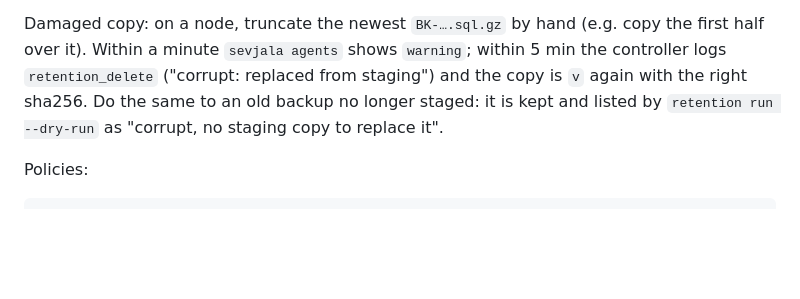
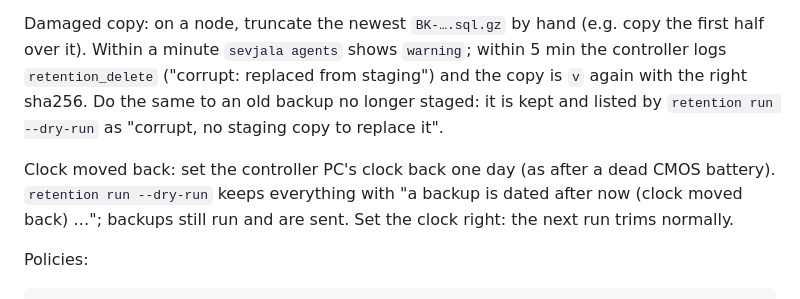
Before and after one commit to jufianto/sevjala, a Markdown page: docs/smoke-tests.md, the part around the change. Rendered like a GitHub page; blank space fills up the shorter version.

````diff
--- a/docs/smoke-tests.md
+++ b/docs/smoke-tests.md
@@ -222,6 +222,10 @@ logs `retention_delete` ("corrupt: replaced from staging") and the copy is `v` a
 the right sha256. Do the same to an old backup no longer staged: it is kept and listed by
 `retention run --dry-run` as "corrupt, no staging copy to replace it".
 
+Clock moved back: set the controller PC's clock back one day (as after a dead CMOS battery).
+`retention run --dry-run` keeps everything with "a backup is dated after now (clock moved
+back) …"; backups still run and are sent. Set the clock right: the next run trims normally.
+
 Policies:
 
 ```sh
````
Also changed, not shown: docs/decisions.md (+5 -0 lines), docs/protocol.md (+1 -1 lines).
